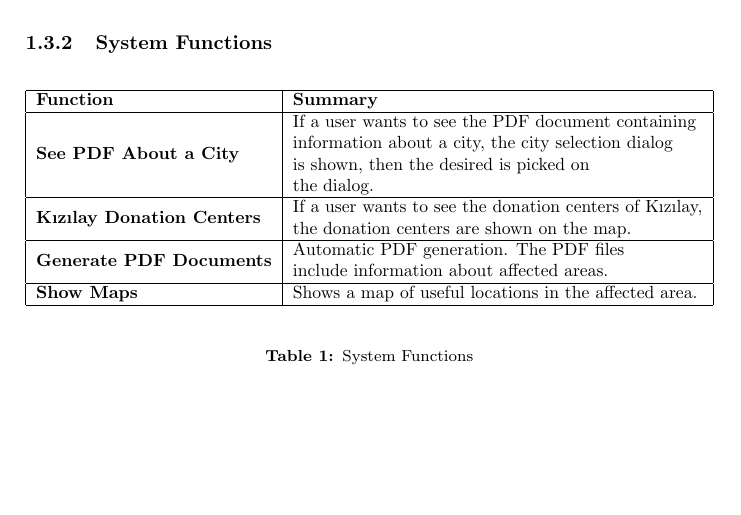
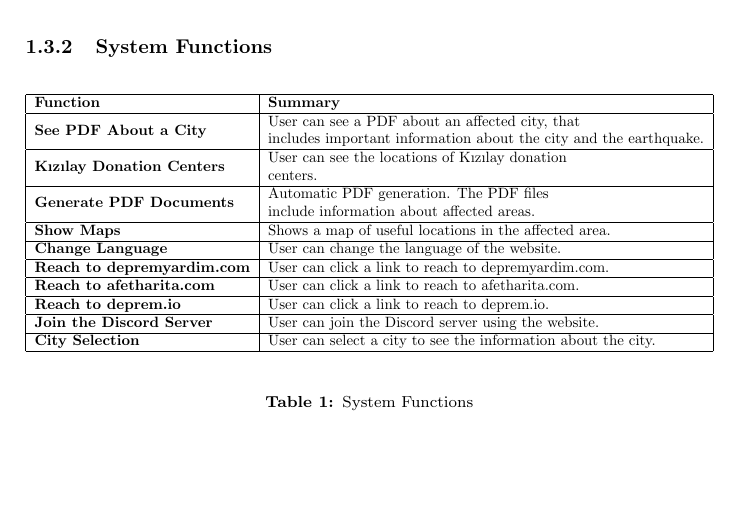
Before and after one commit to gecitemre/s6-group-projects, a LaTeX document (ceng350/SRS/srs.tex): part of page 5 of 14, cut so that both start at the same text, the shorter picture padded with empty space. The pictures show the PDF file ceng350/SRS/srs.pdf that the author committed with the source.

Commit message:
System functions completed

```diff
--- a/ceng350/SRS/srs.tex
+++ b/ceng350/SRS/srs.tex
@@ -76,10 +76,16 @@
                     \begin{tabular}{|l|l|}
                     \hline
                     \textbf{Function}    & \textbf{Summary}                                                                                                                                                                                          \\ \hline
-                    \textbf{See PDF About a City}           & \begin{tabular}[c]{@{}l@{}}If a user wants to see the PDF document containing\\ information about a city, the city selection dialog \\ is shown, then the desired is picked on \\ the dialog.\end{tabular}                                                                                                                                                                                           \\ \hline
-                    \textbf{Kızılay Donation Centers}      & \begin{tabular}[c]{@{}l@{}}If a user wants to see the donation centers of Kızılay,\\ the donation centers are shown on the map.\end{tabular} \\ \hline
+                    \textbf{See PDF About a City}           & \begin{tabular}[c]{@{}l@{}}User can see a PDF about an affected city, that\\ includes important information about the city and the earthquake.\end{tabular}                                                                                             \\ \hline
+                    \textbf{Kızılay Donation Centers}      & \begin{tabular}[c]{@{}l@{}}User can see the locations of Kızılay donation\\ centers.\end{tabular}                                                                                                                                                                                                 \\ \hline
                     \textbf{Generate PDF Documents}             & \begin{tabular}[c]{@{}l@{}}Automatic PDF generation. The PDF files\\include information about affected areas.\end{tabular}                                                                                                                                                                                       \\ \hline
                     \textbf{Show Maps}    & Shows a map of useful locations in the affected area.                                                                                                                                                                     \\ \hline
+                    \textbf{Change Language}    & User can change the language of the website. \\ \hline
+                    \textbf{Reach to depremyardim.com} & User can click a link to reach to depremyardim.com. \\ \hline
+                    \textbf{Reach to afetharita.com} & User can click a link to reach to afetharita.com. \\ \hline
+                    \textbf{Reach to deprem.io} & User can click a link to reach to deprem.io. \\ \hline
+                    \textbf{Join the Discord Server} & User can join the Discord server using the website. \\ \hline
+                    \textbf{City Selection} & User can select a city to see the information about the city. \\ \hline
                     \end{tabular}%
                     }
                 \end{table}
```
Also changed, not shown: ceng350/SRS/srs.pdf.
